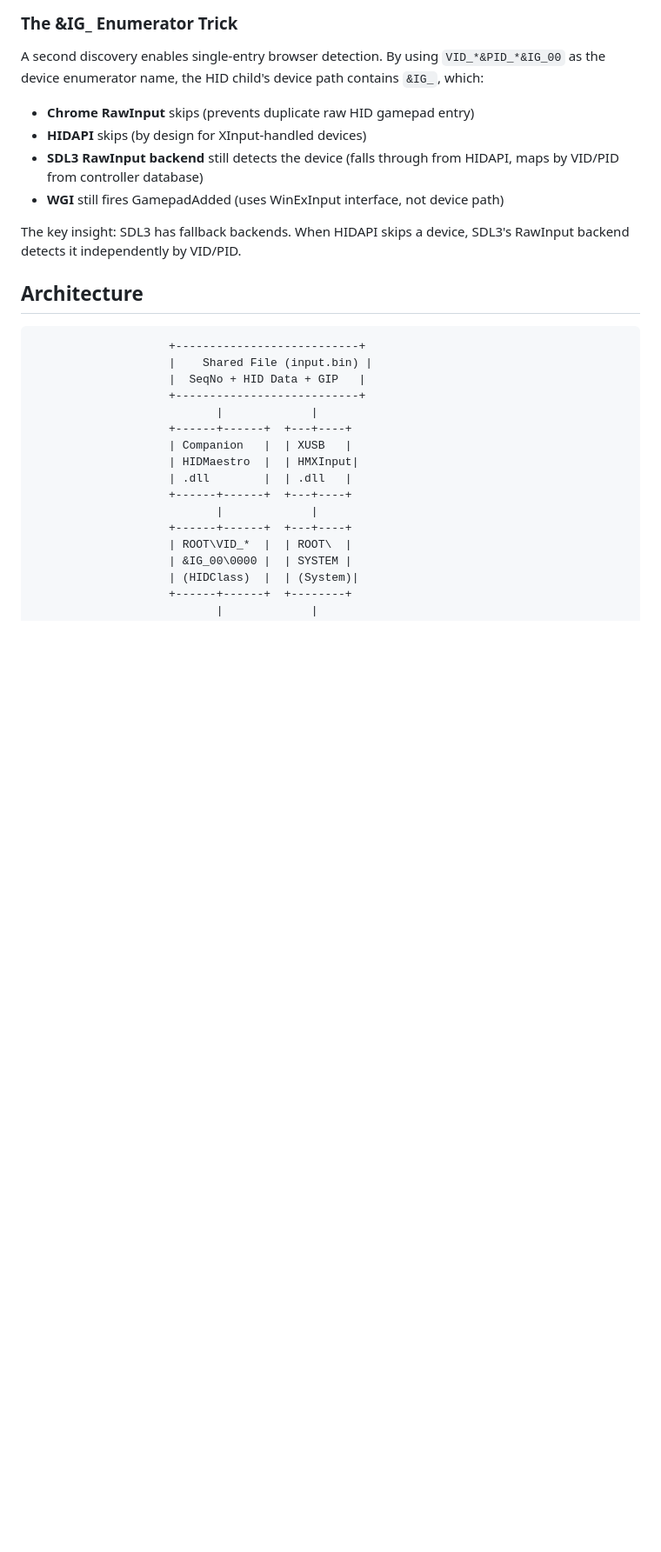
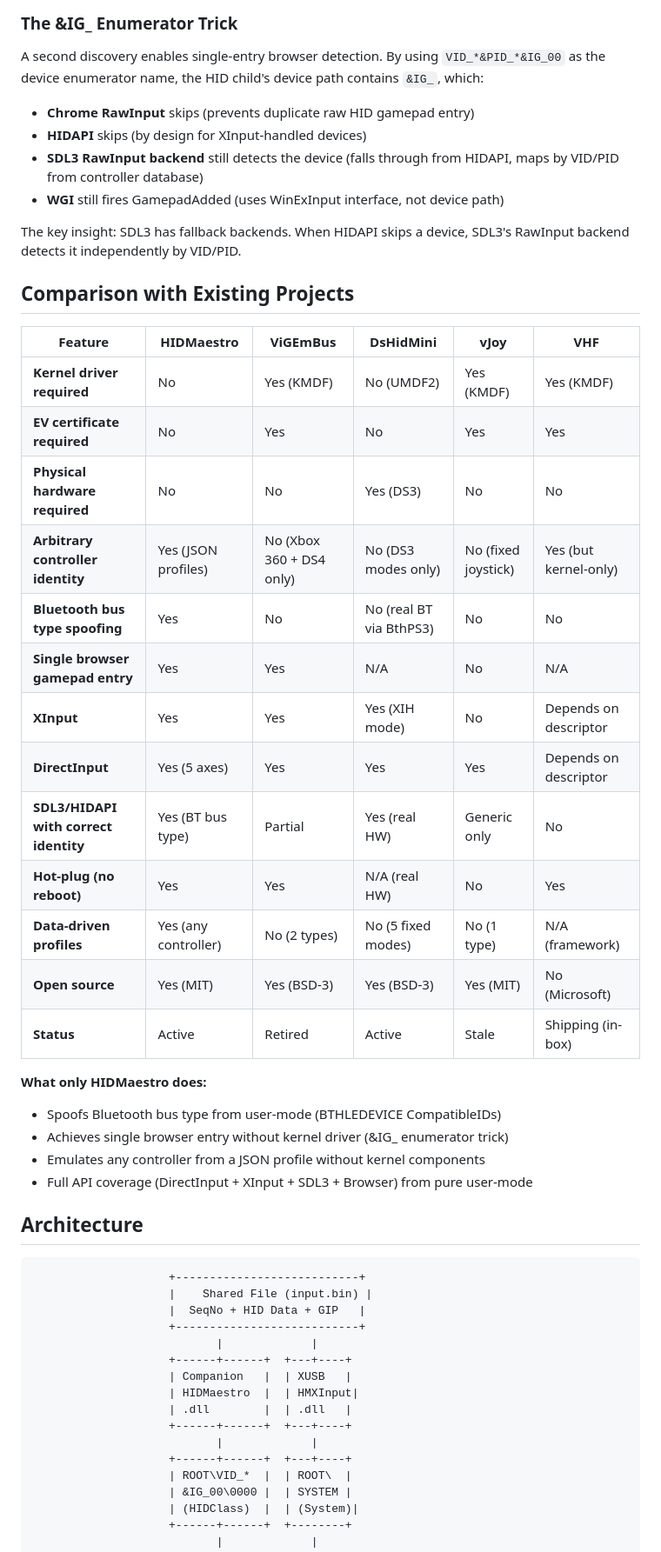
Before and after one commit to hifihedgehog/HIDMaestro, a Markdown page: README.md, the part around the change. Shown at 87% size. Rendered like a GitHub page; blank space fills up the shorter version.

Commit message:
Add comparison chart to README: HIDMaestro vs all major projects
Side-by-side feature matrix comparing HIDMaestro with ViGEmBus,
DsHidMini, vJoy, and VHF. Highlights what only HIDMaestro does.

```diff
--- a/README.md
+++ b/README.md
@@ -45,6 +45,30 @@ A second discovery enables single-entry browser detection. By using `VID_*&PID_*
 - **WGI** still fires GamepadAdded (uses WinExInput interface, not device path)
 
 The key insight: SDL3 has fallback backends. When HIDAPI skips a device, SDL3's RawInput backend detects it independently by VID/PID.
+
+## Comparison with Existing Projects
+
+| Feature | HIDMaestro | ViGEmBus | DsHidMini | vJoy | VHF |
+|---------|-----------|----------|-----------|------|-----|
+| **Kernel driver required** | No | Yes (KMDF) | No (UMDF2) | Yes (KMDF) | Yes (KMDF) |
+| **EV certificate required** | No | Yes | No | Yes | Yes |
+| **Physical hardware required** | No | No | Yes (DS3) | No | No |
+| **Arbitrary controller identity** | Yes (JSON profiles) | No (Xbox 360 + DS4 only) | No (DS3 modes only) | No (fixed joystick) | Yes (but kernel-only) |
+| **Bluetooth bus type spoofing** | Yes | No | No (real BT via BthPS3) | No | No |
+| **Single browser gamepad entry** | Yes | Yes | N/A | No | N/A |
+| **XInput** | Yes | Yes | Yes (XIH mode) | No | Depends on descriptor |
+| **DirectInput** | Yes (5 axes) | Yes | Yes | Yes | Depends on descriptor |
+| **SDL3/HIDAPI with correct identity** | Yes (BT bus type) | Partial | Yes (real HW) | Generic only | No |
+| **Hot-plug (no reboot)** | Yes | Yes | N/A (real HW) | No | Yes |
+| **Data-driven profiles** | Yes (any controller) | No (2 types) | No (5 fixed modes) | No (1 type) | N/A (framework) |
+| **Open source** | Yes (MIT) | Yes (BSD-3) | Yes (BSD-3) | Yes (MIT) | No (Microsoft) |
+| **Status** | Active | Retired | Active | Stale | Shipping (in-box) |
+
+**What only HIDMaestro does:**
+- Spoofs Bluetooth bus type from user-mode (BTHLEDEVICE CompatibleIDs)
+- Achieves single browser entry without kernel driver (&IG_ enumerator trick)
+- Emulates any controller from a JSON profile without kernel components
+- Full API coverage (DirectInput + XInput + SDL3 + Browser) from pure user-mode
 
 ## Architecture
 
```
